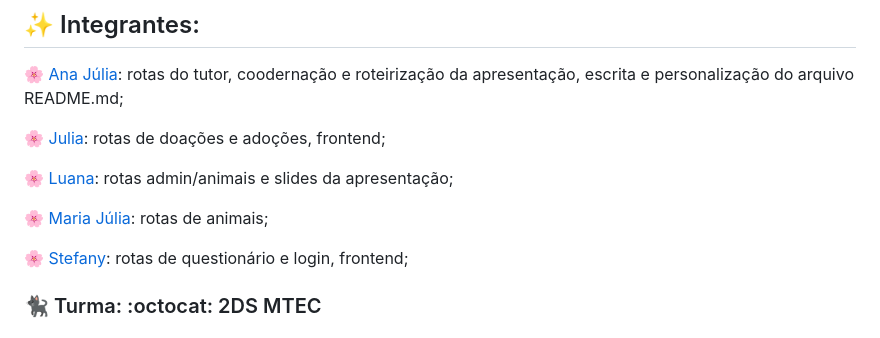
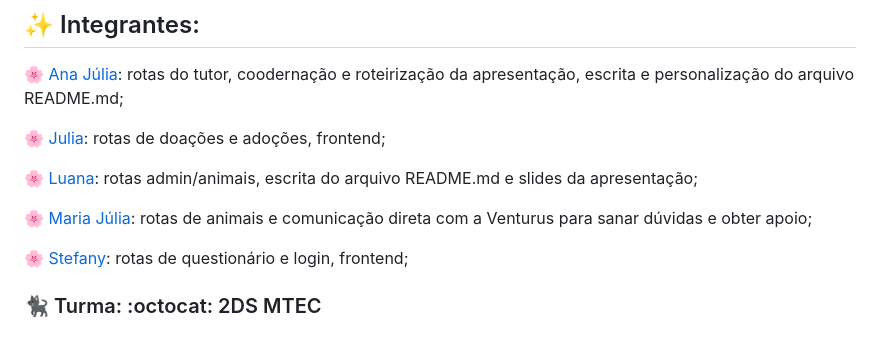
Before and after one commit to stefanynovais/ProjetoAPI, a Markdown page: README.md, the part around the change. GitHub-like rendering.

```diff
--- a/README.md
+++ b/README.md
@@ -8,9 +8,9 @@ Este projeto tem como objetivo a criação de uma API para um sistema de adoçã
 
 :cherry_blossom: [Julia](https://github.com/juliaaamendes): rotas de doações e adoções, frontend;
 
-:cherry_blossom: [Luana](https://github.com/luanagreys7): rotas admin/animais e slides da apresentação;
+:cherry_blossom: [Luana](https://github.com/luanagreys7): rotas admin/animais, escrita do arquivo README.md e slides da apresentação;
 
-:cherry_blossom: [Maria Júlia](https://github.com/maju2107): rotas de animais;
+:cherry_blossom: [Maria Júlia](https://github.com/maju2107): rotas de animais e comunicação direta com a Venturus para sanar dúvidas e obter apoio;
 
 :cherry_blossom: [Stefany](https://github.com/stefanynovais): rotas de questionário e login, frontend;
 
```
